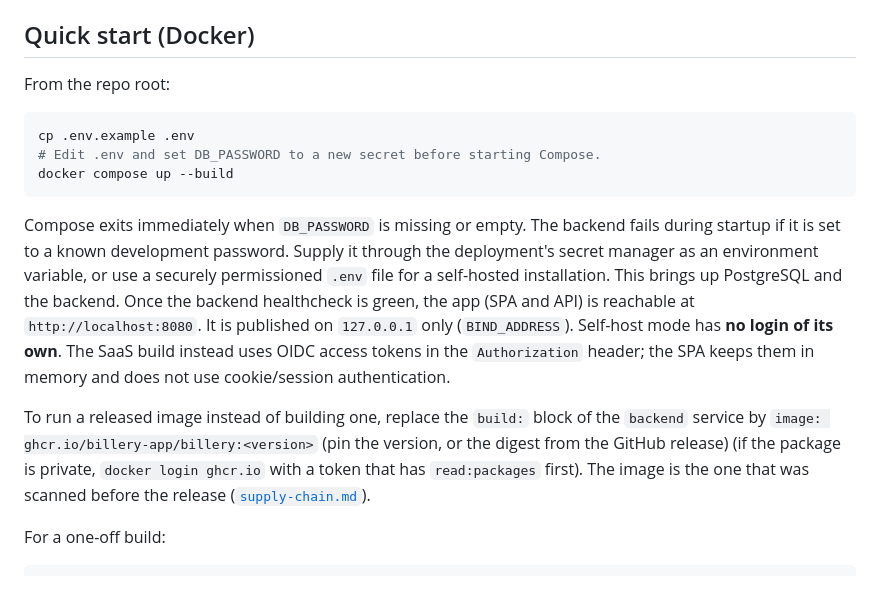
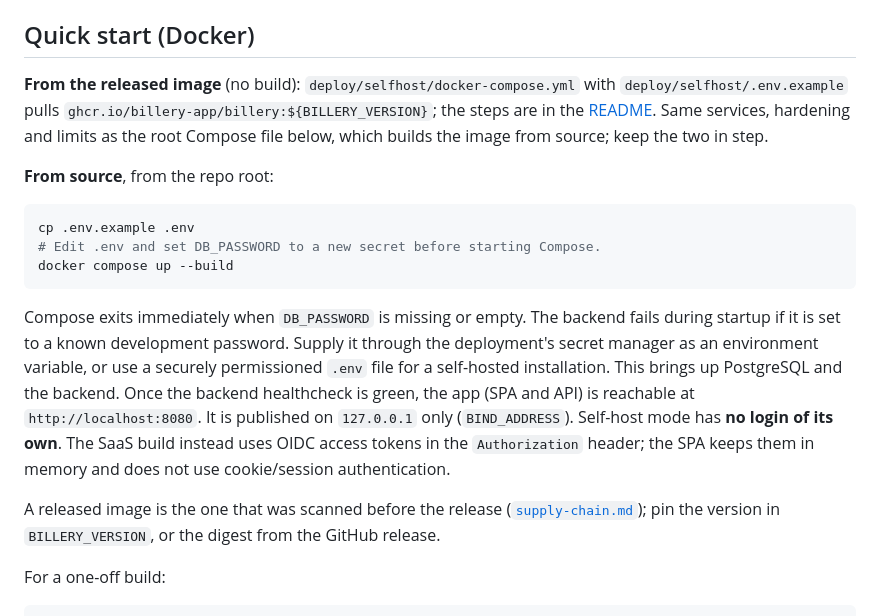
Before and after one commit to billery-app/billery, a Markdown page: docs/operations/deployment.md, the part around the change. Rendered like a GitHub page; blank space fills up the shorter version.

````diff
--- a/docs/operations/deployment.md
+++ b/docs/operations/deployment.md
@@ -31,7 +31,12 @@ Two `docker-compose.yml` files exist:
 
 ## Quick start (Docker)
 
-From the repo root:
+**From the released image** (no build): `deploy/selfhost/docker-compose.yml` with
+`deploy/selfhost/.env.example` pulls `ghcr.io/billery-app/billery:${BILLERY_VERSION}`; the steps are
+in the [README](../../README.md#installation). Same services, hardening and limits as the root
+Compose file below, which builds the image from source; keep the two in step.
+
+**From source**, from the repo root:
 
 ```bash
 cp .env.example .env
@@ -50,10 +55,8 @@ login of its own**. The SaaS build instead uses OIDC access tokens in the
 `Authorization` header; the SPA keeps them in memory and does not use
 cookie/session authentication.
 
-To run a released image instead of building one, replace the `build:` block of the `backend` service
-by `image: ghcr.io/billery-app/billery:<version>` (pin the version, or the digest from the GitHub release)
-(if the package is private, `docker login ghcr.io` with a token that has `read:packages` first). The image is the
-one that was scanned before the release ([`supply-chain.md`](./supply-chain.md)).
+A released image is the one that was scanned before the release ([`supply-chain.md`](./supply-chain.md));
+pin the version in `BILLERY_VERSION`, or the digest from the GitHub release.
 
 For a one-off build:
 
````
Also changed, not shown: AGENTS.md (+1 -0 lines), README.md (+32 -5 lines), docs/images/landingpage.png, 2 other files.
